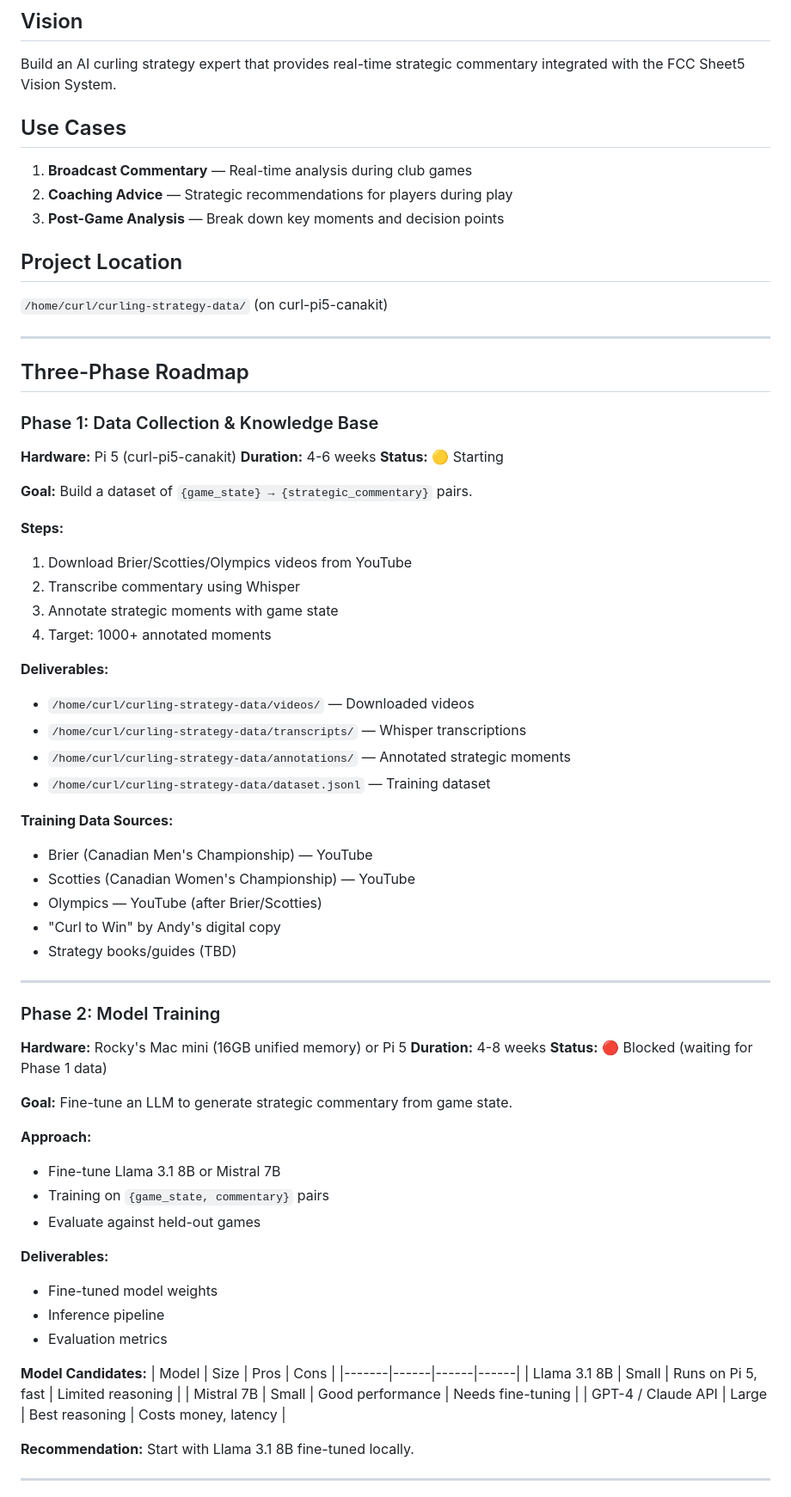
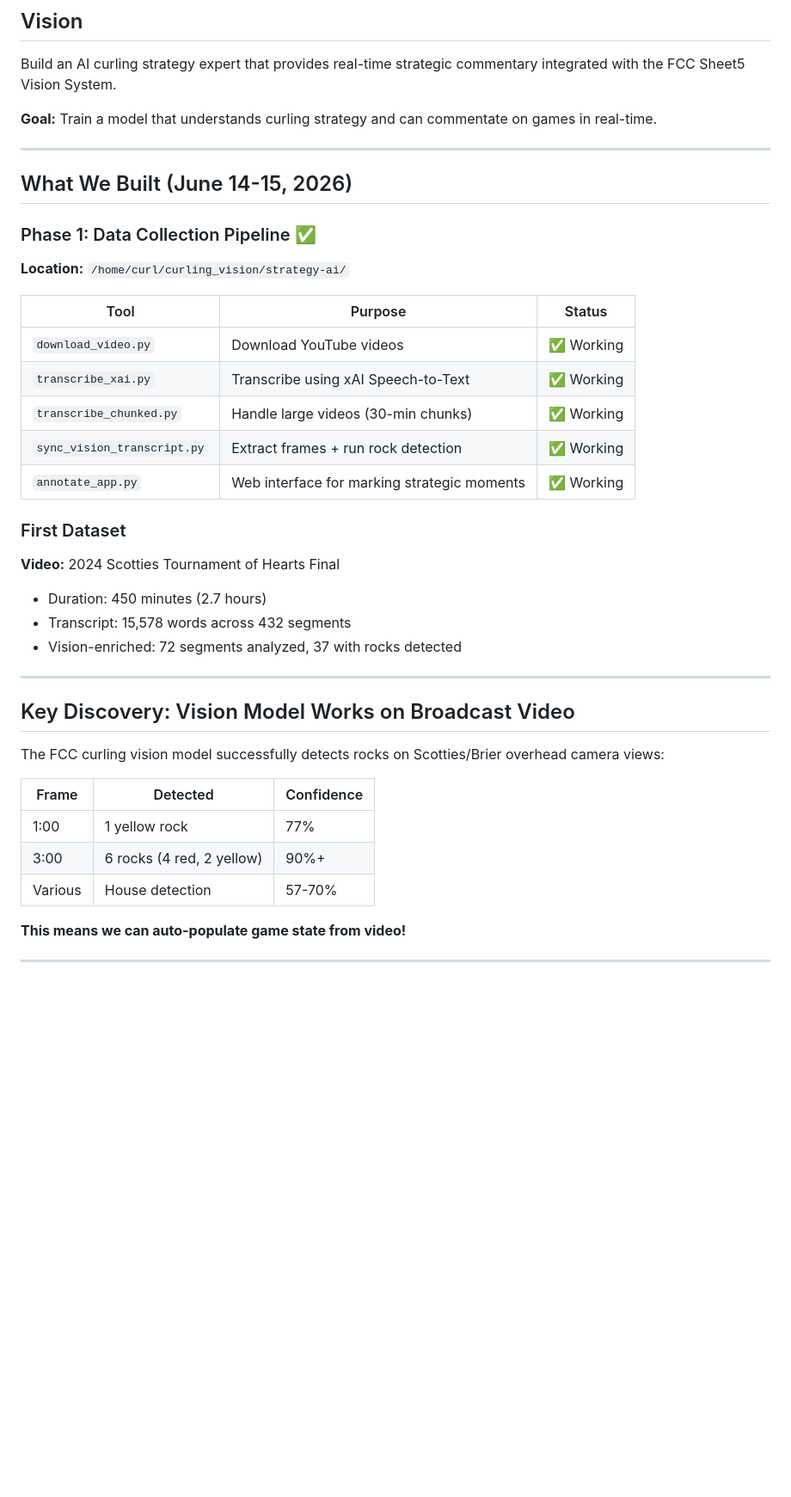
Before and after one commit to amiller47/hostwinds_taskfixerpro, a Markdown page: strategy-ai/PROJECT.md, the part around one of its changes. Shown at 86% size. GitHub-like rendering; blank space fills up the shorter version.

```diff
--- a/strategy-ai/PROJECT.md
+++ b/strategy-ai/PROJECT.md
@@ -4,73 +4,44 @@
 
 Build an AI curling strategy expert that provides real-time strategic commentary integrated with the FCC Sheet5 Vision System.
 
-## Use Cases
-
-1. **Broadcast Commentary** — Real-time analysis during club games
-2. **Coaching Advice** — Strategic recommendations for players during play
-3. **Post-Game Analysis** — Break down key moments and decision points
-
-## Project Location
-
-`/home/curl/curling-strategy-data/` (on curl-pi5-canakit)
+**Goal:** Train a model that understands curling strategy and can commentate on games in real-time.
 
 ---
 
-## Three-Phase Roadmap
+## What We Built (June 14-15, 2026)
 
-### Phase 1: Data Collection & Knowledge Base
-**Hardware:** Pi 5 (curl-pi5-canakit)
-**Duration:** 4-6 weeks
-**Status:** 🟡 Starting
+### Phase 1: Data Collection Pipeline ✅
 
-**Goal:** Build a dataset of `{game_state} → {strategic_commentary}` pairs.
+**Location:** `/home/curl/curling_vision/strategy-ai/`
 
-**Steps:**
-1. Download Brier/Scotties/Olympics videos from YouTube
-2. Transcribe commentary using Whisper
-3. Annotate strategic moments with game state
-4. Target: 1000+ annotated moments
+| Tool | Purpose | Status |
+|------|---------|--------|
+| `download_video.py` | Download YouTube videos | ✅ Working |
+| `transcribe_xai.py` | Transcribe using xAI Speech-to-Text | ✅ Working |
+| `transcribe_chunked.py` | Handle large videos (30-min chunks) | ✅ Working |
+| `sync_vision_transcript.py` | Extract frames + run rock detection | ✅ Working |
+| `annotate_app.py` | Web interface for marking strategic moments | ✅ Working |
 
-**Deliverables:**
-- `/home/curl/curling-strategy-data/videos/` — Downloaded videos
-- `/home/curl/curling-strategy-data/transcripts/` — Whisper transcriptions
-- `/home/curl/curling-strategy-data/annotations/` — Annotated strategic moments
-- `/home/curl/curling-strategy-data/dataset.jsonl` — Training dataset
+### First Dataset
 
-**Training Data Sources:**
-- Brier (Canadian Men's Championship) — YouTube
-- Scotties (Canadian Women's Championship) — YouTube
-- Olympics — YouTube (after Brier/Scotties)
-- "Curl to Win" by Andy's digital copy
-- Strategy books/guides (TBD)
+**Video:** 2024 Scotties Tournament of Hearts Final
+- Duration: 450 minutes (2.7 hours)
+- Transcript: 15,578 words across 432 segments
+- Vision-enriched: 72 segments analyzed, 37 with rocks detected
 
 ---
 
-### Phase 2: Model Training
-**Hardware:** Rocky's Mac mini (16GB unified memory) or Pi 5
-**Duration:** 4-8 weeks
-**Status:** 🔴 Blocked (waiting for Phase 1 data)
+## Key Discovery: Vision Model Works on Broadcast Video
 
-**Goal:** Fine-tune an LLM to generate strategic commentary from game state.
+The FCC curling vision model successfully detects rocks on Scotties/Brier overhead camera views:
 
-**Approach:**
-- Fine-tune Llama 3.1 8B or Mistral 7B
-- Training on `{game_state, commentary}` pairs
-- Evaluate against held-out games
+| Frame | Detected | Confidence |
+|-------|----------|------------|
+| 1:00 | 1 yellow rock | 77% |
+| 3:00 | 6 rocks (4 red, 2 yellow) | 90%+ |
+| Various | House detection | 57-70% |
 
-**Deliverables:**
-- Fine-tuned model weights
-- Inference pipeline
-- Evaluation metrics
-
-**Model Candidates:**
-| Model | Size | Pros | Cons |
-|-------|------|------|------|
-| Llama 3.1 8B | Small | Runs on Pi 5, fast | Limited reasoning |
-| Mistral 7B | Small | Good performance | Needs fine-tuning |
-| GPT-4 / Claude API | Large | Best reasoning | Costs money, latency |
-
-**Recommendation:** Start with Llama 3.1 8B fine-tuned locally.
+**This means we can auto-populate game state from video!**
 
 ---
 
```
Also changed, not shown: other parts of strategy-ai/PROJECT.md (+175 -120 lines).
